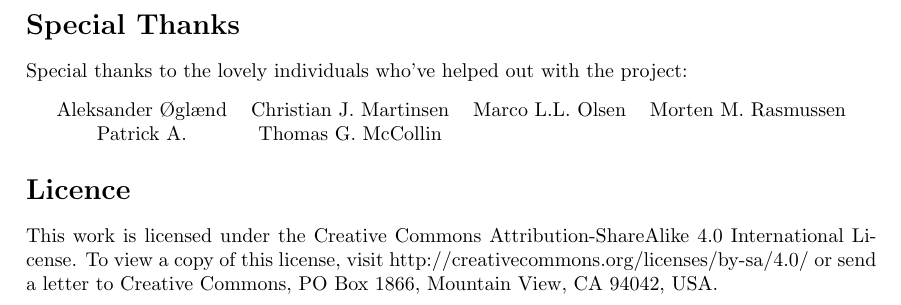
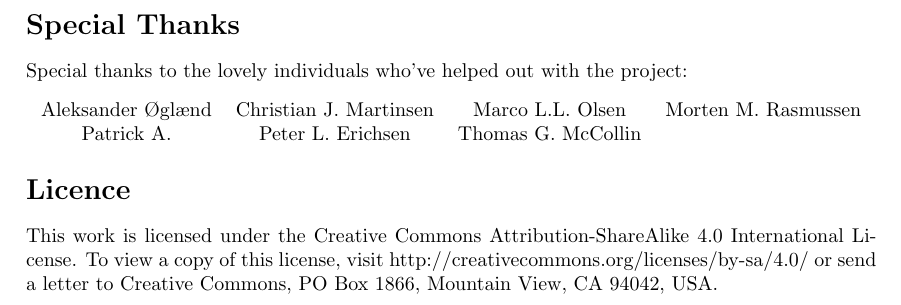
Before and after one commit to ElectricCoffee/SirenRPG, a LaTeX thesis (src/main.tex): part of page 4 of 40, cut so that both start at the same text. Compiled offline with pdfLaTeX.

Commit message:
add another name to the special thanks section

```diff
--- a/src/main.tex
+++ b/src/main.tex
@@ -52,7 +52,7 @@ Special thanks to the lovely individuals who've helped out with the project:
 \begin{center}
     \begin{tabular}{cccc}
         Aleksander Øglænd & Christian J. Martinsen & Marco L.L. Olsen & Morten M. Rasmussen \\
-        Patrick A. & Thomas G. McCollin \\
+        Patrick A. & Peter L. Erichsen & Thomas G. McCollin \\
     \end{tabular}
 \end{center}
 
```
